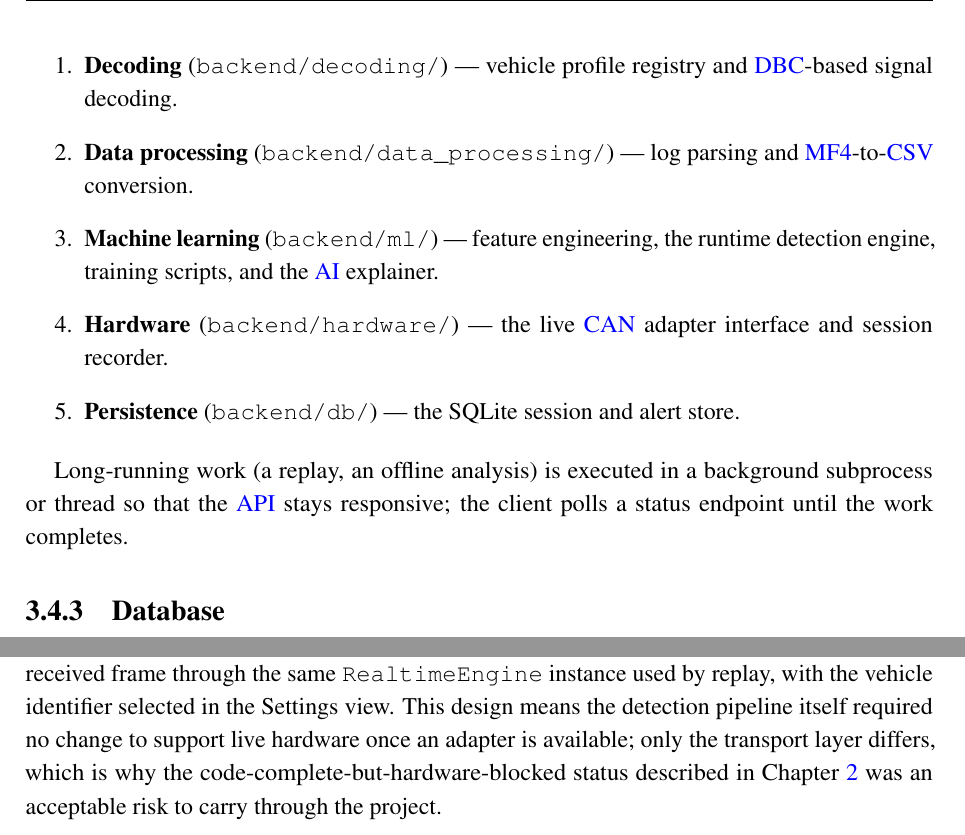
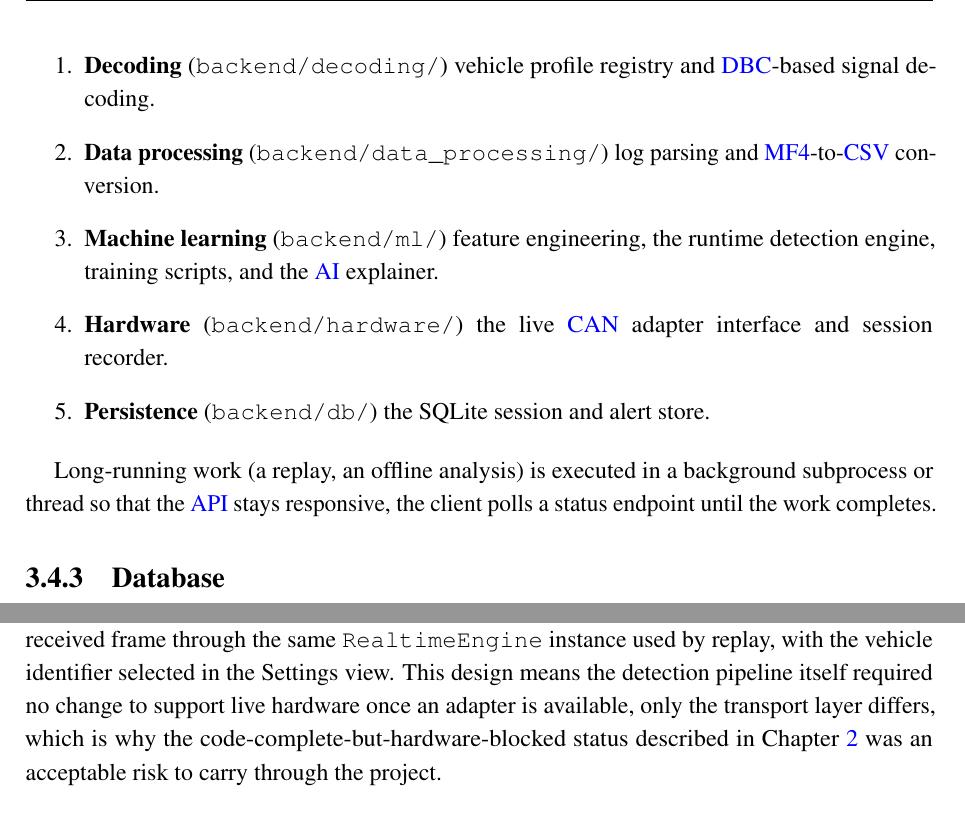
Before and after one commit to mootazkraiem/DiagTool, a LaTeX thesis (thesis/main.tex, which reads thesis/chapters/chapter3_design.tex): two parts of pages 39 and 44 of 93, joined at a grey line, cut so that both start at the same text. The pictures show the PDF file thesis/main.pdf that the author committed with the source.

Commit message:
Jul 12, 2026, 5:28 PM

```diff
--- a/thesis/chapters/chapter3_design.tex
+++ b/thesis/chapters/chapter3_design.tex
@@ -88,14 +88,14 @@ Navigation between sections is driven by a section catalog and a navigation serv
 The backend is a single FastAPI application (\texttt{backend/api/server.py}) organized around five responsibilities:
 
 \begin{enumerate}
-    \item \textbf{Decoding} (\texttt{backend/decoding/}) — vehicle profile registry and \gls{dbc}-based signal decoding.
-    \item \textbf{Data processing} (\texttt{backend/data\_processing/}) — log parsing and \gls{mf4}-to-\gls{csv} conversion.
-    \item \textbf{Machine learning} (\texttt{backend/ml/}) — feature engineering, the runtime detection engine, training scripts, and the \gls{ai} explainer.
-    \item \textbf{Hardware} (\texttt{backend/hardware/}) — the live \gls{can} adapter interface and session recorder.
-    \item \textbf{Persistence} (\texttt{backend/db/}) — the SQLite session and alert store.
+    \item \textbf{Decoding} (\texttt{backend/decoding/}) vehicle profile registry and \gls{dbc}-based signal decoding.
+    \item \textbf{Data processing} (\texttt{backend/data\_processing/}) log parsing and \gls{mf4}-to-\gls{csv} conversion.
+    \item \textbf{Machine learning} (\texttt{backend/ml/}) feature engineering, the runtime detection engine, training scripts, and the \gls{ai} explainer.
+    \item \textbf{Hardware} (\texttt{backend/hardware/}) the live \gls{can} adapter interface and session recorder.
+    \item \textbf{Persistence} (\texttt{backend/db/}) the SQLite session and alert store.
 \end{enumerate}
 
-Long-running work (a replay, an offline analysis) is executed in a background subprocess or thread so that the \gls{api} stays responsive; the client polls a status endpoint until the work completes.
+Long-running work (a replay, an offline analysis) is executed in a background subprocess or thread so that the \gls{api} stays responsive, the client polls a status endpoint until the work completes.
 
 \subsection{Database}
 
@@ -169,7 +169,7 @@ The four layers are combined into one fusion score by a fixed weighted sum, and
 
 \section{Hardware layer}
 
-The hardware layer (\texttt{backend/hardware/can\_interface.py}) wraps the \texttt{python-can} library to support three transports: ELM327 over a serial/slcan connection, PEAK PCAN-USB, and native SocketCAN. It exposes connect, disconnect, and status endpoints, and feeds every received frame through the same \texttt{RealtimeEngine} instance used by replay, with the vehicle identifier selected in the Settings view. This design means the detection pipeline itself required no change to support live hardware once an adapter is available; only the transport layer differs, which is why the code-complete-but-hardware-blocked status described in Chapter~\ref{chap:requirements} was an acceptable risk to carry through the project.
+The hardware layer (\texttt{backend/hardware/can\_interface.py}) wraps the \texttt{python-can} library to support three transports: ELM327 over a serial/slcan connection, PEAK PCAN-USB, and native SocketCAN. It exposes connect, disconnect, and status endpoints, and feeds every received frame through the same \texttt{RealtimeEngine} instance used by replay, with the vehicle identifier selected in the Settings view. This design means the detection pipeline itself required no change to support live hardware once an adapter is available, only the transport layer differs, which is why the code-complete-but-hardware-blocked status described in Chapter~\ref{chap:requirements} was an acceptable risk to carry through the project.
 
 \section{AI explanation engine}
 \label{sec:design-ai}
```
Also changed, not shown: thesis/main.pdf, thesis/chapters/chapter3_design.tex (10 more changed lines), 2 other files.
